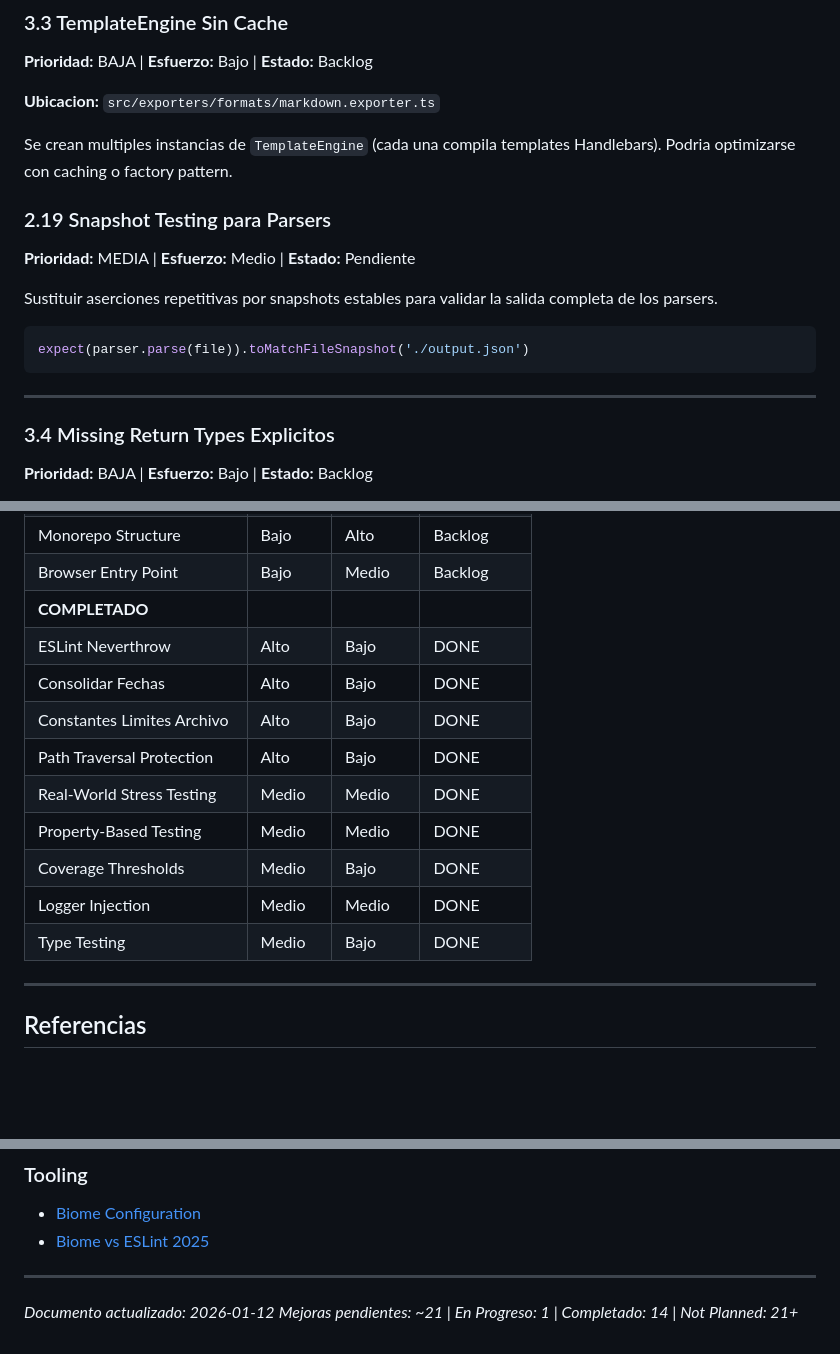
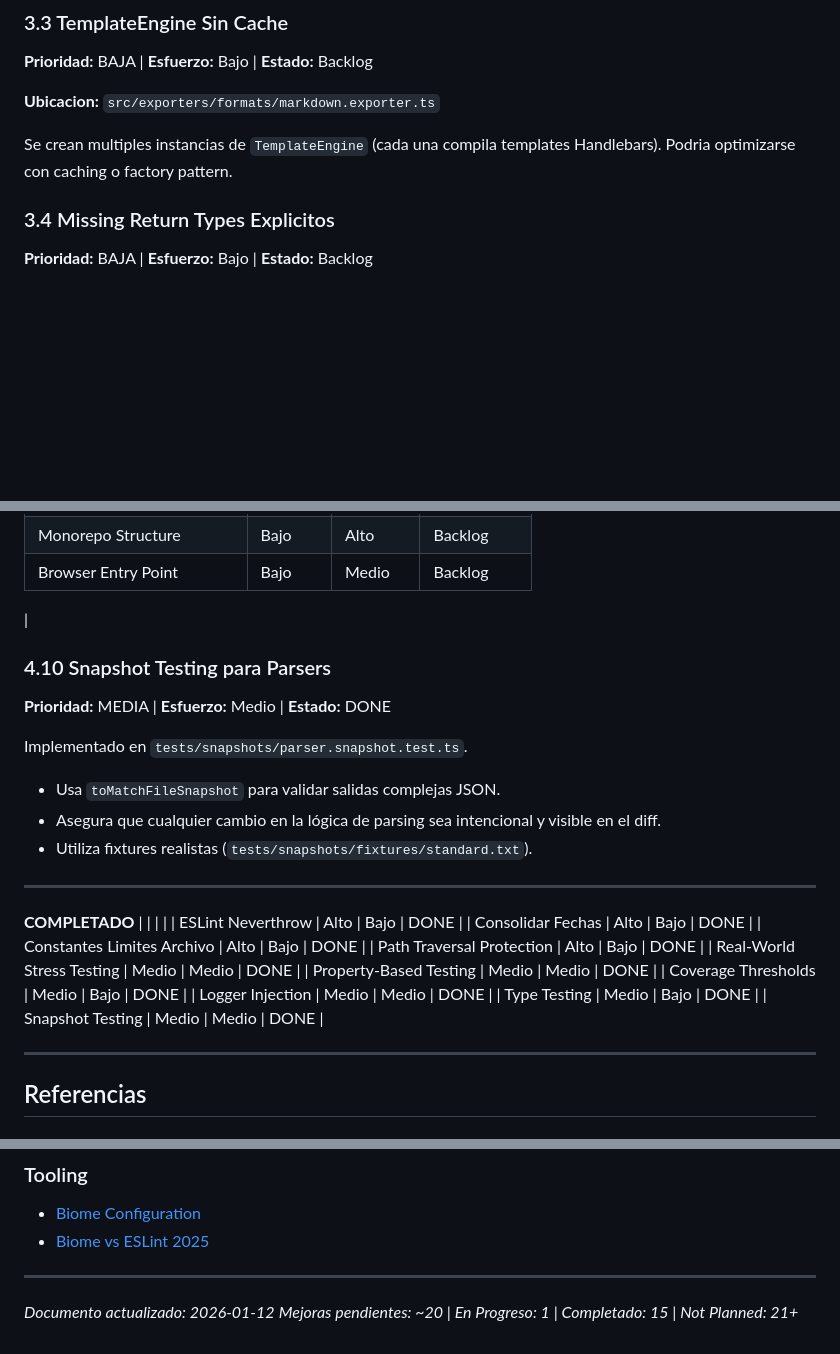
Before and after one commit to KindleTools/kindle-tools-ts, a Markdown page: ROADMAP.md, 3 parts joined by grey strips. GitHub-like rendering; blank space fills up the shorter version.

Commit message:
docs: finalize roadmap status for snapshot testing

````diff
--- a/ROADMAP.md
+++ b/ROADMAP.md
@@ -462,17 +462,7 @@ Se crean multiples instancias de `TemplateEngine` (cada una compila templates Ha
 
 
 
-### 2.19 Snapshot Testing para Parsers
 
-**Prioridad:** MEDIA | **Esfuerzo:** Medio | **Estado:** Pendiente
-
-Sustituir aserciones repetitivas por snapshots estables para validar la salida completa de los parsers.
-
-```typescript
-expect(parser.parse(file)).toMatchFileSnapshot('./output.json')
-```
-
----
 
 
 
@@ -848,7 +837,19 @@ Las siguientes mejoras no estan planificadas en el corto/medio plazo:
 | TemplateEngine Cache | Bajo | Bajo | Backlog |
 | Monorepo Structure | Bajo | Alto | Backlog |
 | Browser Entry Point | Bajo | Medio | Backlog |
-| **COMPLETADO** |  |  |  |
+|
+### 4.10 Snapshot Testing para Parsers
+
+**Prioridad:** MEDIA | **Esfuerzo:** Medio | **Estado:** DONE
+
+Implementado en `tests/snapshots/parser.snapshot.test.ts`.
+- Usa `toMatchFileSnapshot` para validar salidas complejas JSON.
+- Asegura que cualquier cambio en la lógica de parsing sea intencional y visible en el diff.
+- Utiliza fixtures realistas (`tests/snapshots/fixtures/standard.txt`).
+
+---
+
+**COMPLETADO** |  |  |  |
 | ESLint Neverthrow | Alto | Bajo | DONE |
 | Consolidar Fechas | Alto | Bajo | DONE |
 | Constantes Limites Archivo | Alto | Bajo | DONE |
@@ -858,6 +859,7 @@ Las siguientes mejoras no estan planificadas en el corto/medio plazo:
 | Coverage Thresholds | Medio | Bajo | DONE |
 | Logger Injection | Medio | Medio | DONE |
 | Type Testing | Medio | Bajo | DONE |
+| Snapshot Testing | Medio | Medio | DONE |
 
 ---
 
@@ -893,4 +895,4 @@ Las siguientes mejoras no estan planificadas en el corto/medio plazo:
 ---
 
 *Documento actualizado: 2026-01-12*
-*Mejoras pendientes: ~21 | En Progreso: 1 | Completado: 14 | Not Planned: 21+*
+*Mejoras pendientes: ~20 | En Progreso: 1 | Completado: 15 | Not Planned: 21+*
````
Also changed, not shown: other parts of ROADMAP.md (+0 -1 lines).
